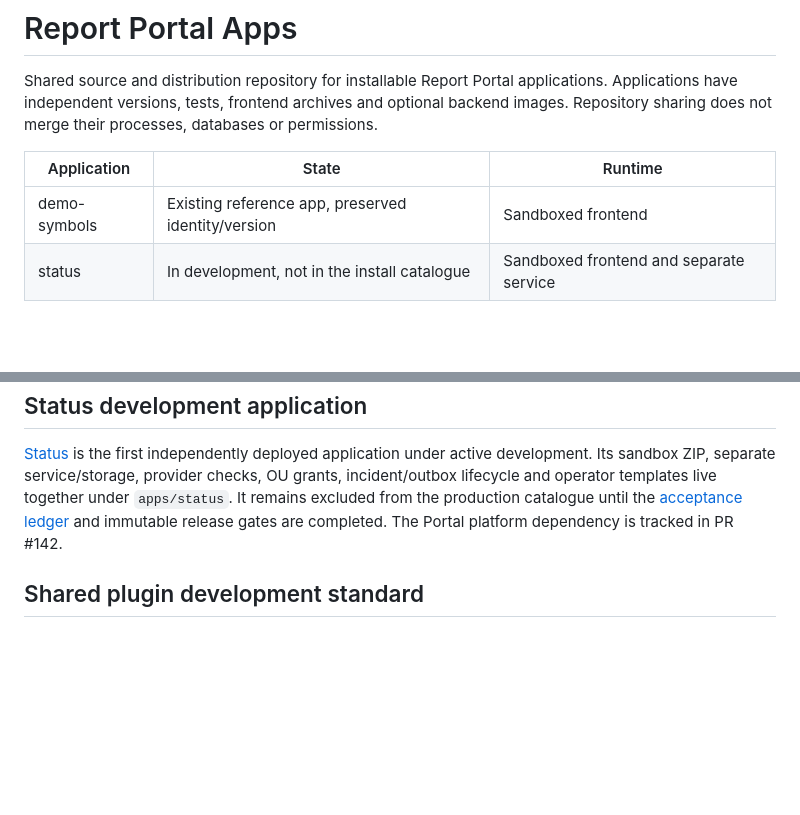
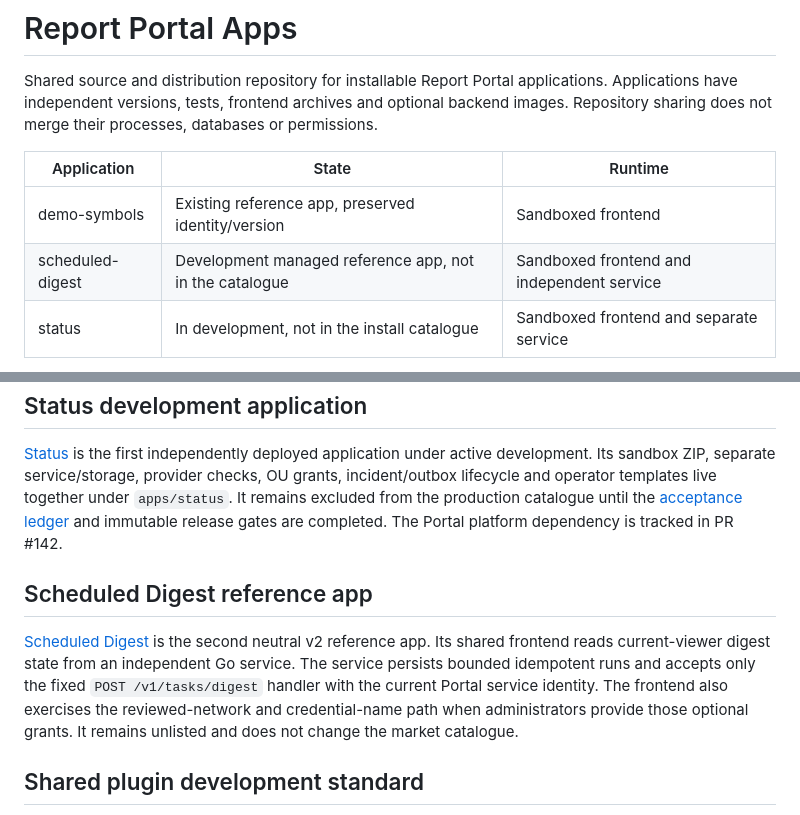
Before and after one commit to KazuhaHub/StockAnalysisPrediction-Report-Portal-Apps, a Markdown page: README.md, 2 parts joined by grey strips. Drawn GitHub-style; blank space fills up the shorter version.

Commit message:
docs(apps): record scheduled digest reference app

```diff
--- a/README.md
+++ b/README.md
@@ -7,6 +7,7 @@ images. Repository sharing does not merge their processes, databases or permissi
 | Application | State | Runtime |
 | --- | --- | --- |
 | demo-symbols | Existing reference app, preserved identity/version | Sandboxed frontend |
+| scheduled-digest | Development managed reference app, not in the catalogue | Sandboxed frontend and independent service |
 | status | In development, not in the install catalogue | Sandboxed frontend and separate service |
 
 `index.json` is the installation catalogue. It lists only available verified assets.
@@ -102,6 +103,16 @@ under `apps/status`. It remains excluded from the production catalogue until the
 [acceptance ledger](apps/status/docs/acceptance.md) and immutable release gates
 are completed. The Portal platform dependency is tracked in PR #142.
 
+## Scheduled Digest reference app
+
+[Scheduled Digest](apps/scheduled-digest/README.md) is the second neutral v2
+reference app. Its shared frontend reads current-viewer digest state from an
+independent Go service. The service persists bounded idempotent runs and accepts
+only the fixed `POST /v1/tasks/digest` handler with the current Portal service
+identity. The frontend also exercises the reviewed-network and credential-name
+path when administrators provide those optional grants. It remains unlisted and
+does not change the market catalogue.
+
 ## Shared plugin development standard
 
 See [the common frontend and interaction standard](docs/plugin-development-standard.md).
```
Also changed, not shown: docs/progress.md (+28 -0 lines).
